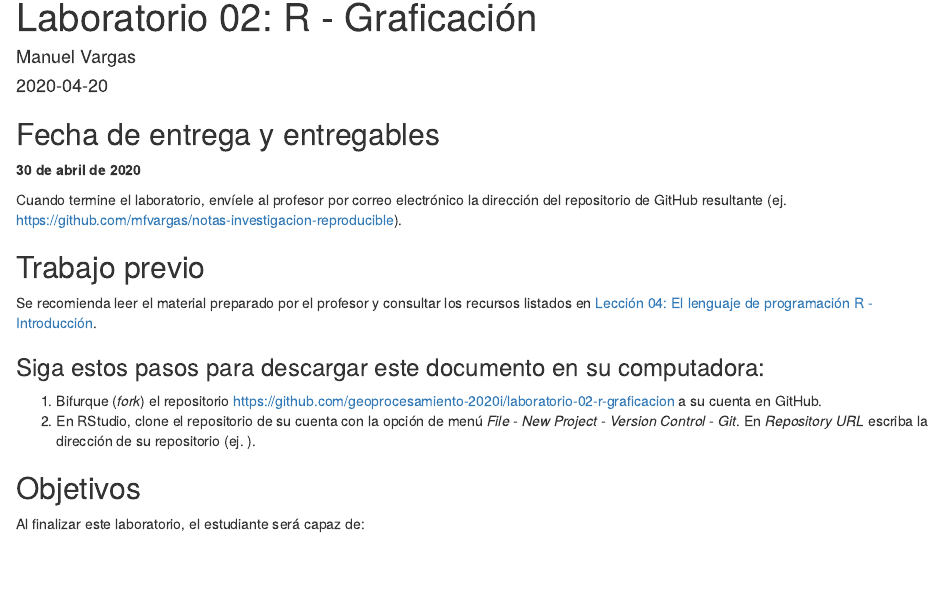
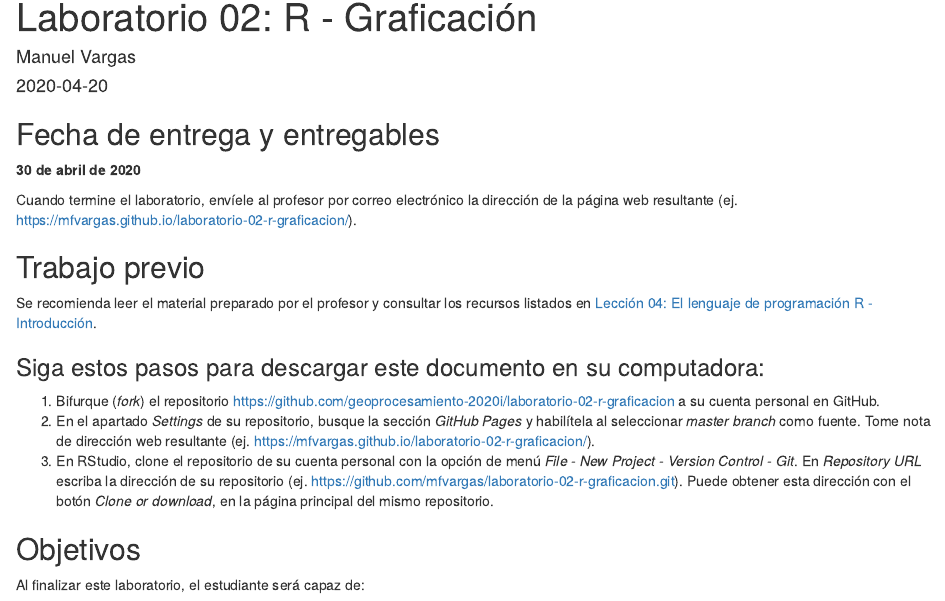
Before and after one commit to sofiaPicado21/tarea-02-r-graficacion, an R Markdown document (index.Rmd): the page in a window 1100 px wide, from 70 px down. The pictures show the output file index.html that the author committed with the source, opened offline.

Commit message:
Agregar texto

```diff
--- a/index.Rmd
+++ b/index.Rmd
@@ -13,14 +13,16 @@ knitr::opts_chunk$set(echo = TRUE)
 ## Fecha de entrega y entregables
 **30 de abril de 2020**
 
-Cuando termine el laboratorio, envíele al profesor por correo electrónico la dirección del repositorio de GitHub resultante (ej. https://github.com/mfvargas/notas-investigacion-reproducible).
+Cuando termine el laboratorio, envíele al profesor por correo electrónico la dirección de la página web resultante (ej. https://mfvargas.github.io/laboratorio-02-r-graficacion/).
 
 ## Trabajo previo
 Se recomienda leer el material preparado por el profesor y consultar los recursos listados en [Lección 04: El lenguaje de programación R - Introducción](https://geoprocesamiento-2020i.github.io/leccion-04-r-introduccion/).
 
 ### Siga estos pasos para descargar este documento en su computadora:
-1. Bifurque (_fork_) el repositorio [https://github.com/geoprocesamiento-2020i/laboratorio-02-r-graficacion](https://github.com/geoprocesamiento-2020i/laboratorio-02-r-graficacion) a su cuenta en GitHub.
-2. En RStudio, clone el repositorio de su cuenta con la opción de menú _File - New Project - Version Control - Git_. En _Repository URL_ escriba la dirección de su repositorio (ej. ).
+1. Bifurque (_fork_) el repositorio [https://github.com/geoprocesamiento-2020i/laboratorio-02-r-graficacion](https://github.com/geoprocesamiento-2020i/laboratorio-02-r-graficacion) a su cuenta personal en GitHub.
+2. En el apartado _Settings_ de su repositorio, busque la sección _GitHub Pages_ y habilítela al seleccionar _master branch_ como fuente. Tome nota de dirección web resultante (ej. https://mfvargas.github.io/laboratorio-02-r-graficacion/).
+3. En RStudio, clone el repositorio de su cuenta personal con la opción de menú _File - New Project - Version Control - Git_. En _Repository URL_ escriba la dirección de su repositorio (ej. https://github.com/mfvargas/laboratorio-02-r-graficacion.git). Puede obtener esta dirección con el botón _Clone or download_, en la página principal del mismo repositorio.
+
 
 ## Objetivos
 Al finalizar este laboratorio, el estudiante será capaz de:
```
Also changed, not shown: index.html.
